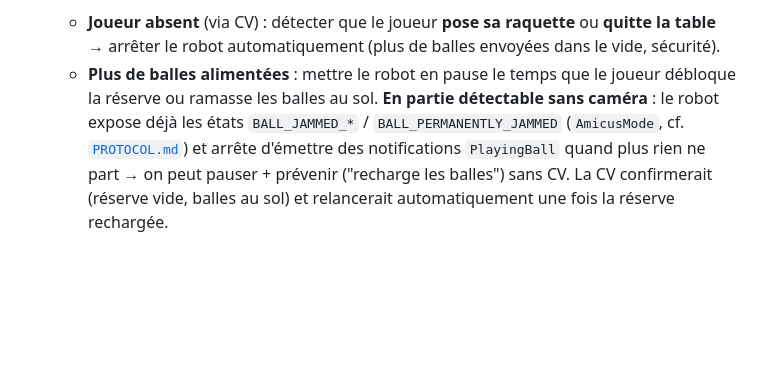
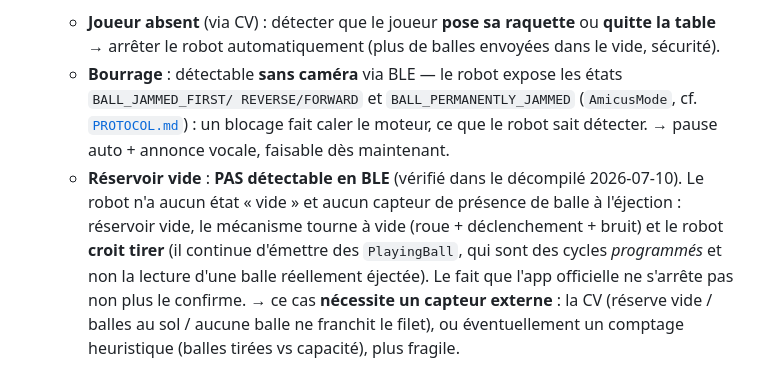
Before and after one commit to isc/ping-pong-games, a Markdown page: VISION.md, the part around the change. GitHub-like rendering; blank space fills up the shorter version.

Commit message:
Roadmap: corrige la detection reservoir vide (PAS faisable en BLE)
Verifie dans le decompile : AmicusMode n'a aucun etat "vide" et le robot n'a
pas de capteur de presence de balle -> reservoir vide, il tourne a vide et
continue d'emettre des PlayingBall (cycles programmes, pas un capteur). Seuls
les BOURRAGES sont detectables en BLE (BALL_JAMMED_*). Le reservoir vide
necessite un capteur externe (CV). Corrige une affirmation erronee du commit
precedent.

Co-Authored-By: Claude Opus 4.8 (1M context) <noreply@anthropic.com>

```diff
--- a/VISION.md
+++ b/VISION.md
@@ -88,9 +88,14 @@ Le lanceur envoie des balles aux enfants qui doivent les renvoyer avec une raque
 - **Arrêt/pause automatique (présence joueur + état du lanceur)** : fonctionnalités simples mais utiles.
   - **Joueur absent** (via CV) : détecter que le joueur **pose sa raquette** ou **quitte la table**
     → arrêter le robot automatiquement (plus de balles envoyées dans le vide, sécurité).
-  - **Plus de balles alimentées** : mettre le robot en pause le temps que le joueur débloque la réserve
-    ou ramasse les balles au sol. **En partie détectable sans caméra** : le robot expose déjà les états
-    `BALL_JAMMED_*` / `BALL_PERMANENTLY_JAMMED` (`AmicusMode`, cf. [`PROTOCOL.md`](PROTOCOL.md)) et arrête
-    d'émettre des notifications `PlayingBall` quand plus rien ne part → on peut pauser + prévenir
-    ("recharge les balles") sans CV. La CV confirmerait (réserve vide, balles au sol) et relancerait
-    automatiquement une fois la réserve rechargée.
+  - **Bourrage** : détectable **sans caméra** via BLE — le robot expose les états `BALL_JAMMED_FIRST/
+    REVERSE/FORWARD` et `BALL_PERMANENTLY_JAMMED` (`AmicusMode`, cf. [`PROTOCOL.md`](PROTOCOL.md)) : un
+    blocage fait caler le moteur, ce que le robot sait détecter. → pause auto + annonce vocale, faisable
+    dès maintenant.
+  - **Réservoir vide** : **PAS détectable en BLE** (vérifié dans le décompilé 2026-07-10). Le robot n'a
+    aucun état « vide » et aucun capteur de présence de balle à l'éjection : réservoir vide, le mécanisme
+    tourne à vide (roue + déclenchement + bruit) et le robot **croit tirer** (il continue d'émettre des
+    `PlayingBall`, qui sont des cycles *programmés* et non la lecture d'une balle réellement éjectée). Le
+    fait que l'app officielle ne s'arrête pas non plus le confirme. → ce cas **nécessite un capteur
+    externe** : la CV (réserve vide / balles au sol / aucune balle ne franchit le filet), ou éventuellement
+    un comptage heuristique (balles tirées vs capacité), plus fragile.
```
